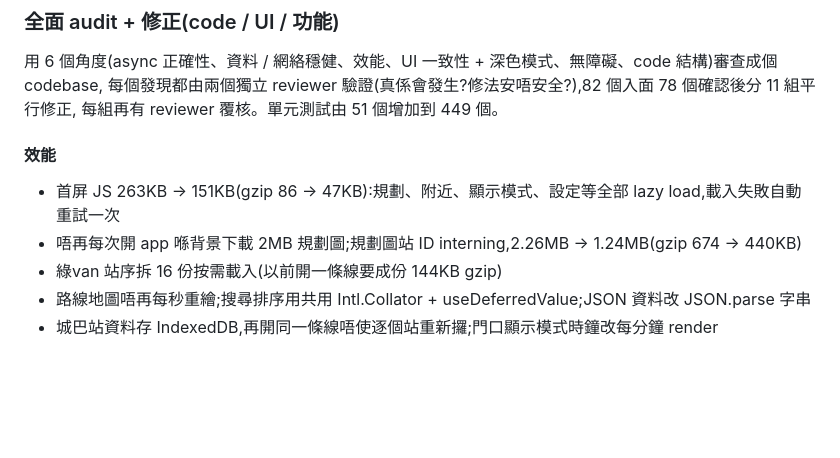
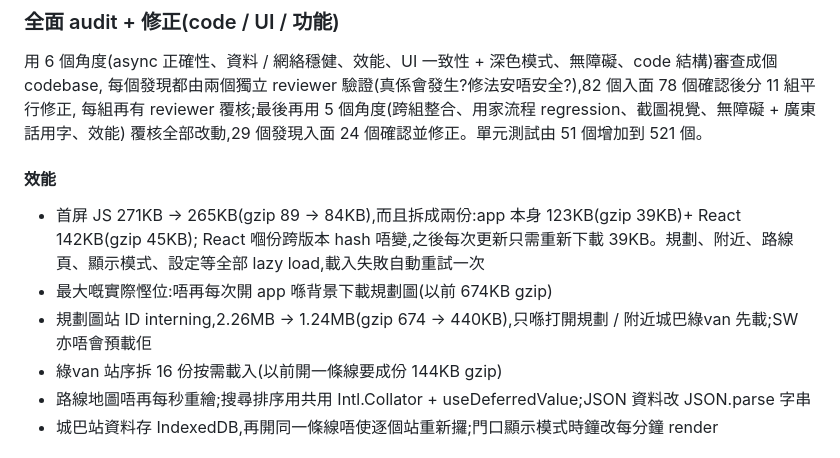
Before and after one commit to tuen-ai/Bus-time-hk, a Markdown page: docs/CHANGELOG.md, the part around the change. GitHub-like rendering; blank space fills up the shorter version.

Commit message:
文件:更正首屏 JS 數字(React 獨立 chunk 要一齊計)同最終 review 結果
之前寫「263KB → 151KB」只計咗 app entry,冇計另外分拆出嚟嘅 React chunk。
實測(vite build):d89c063 單一 entry 271KB / gzip 89KB → 而家 123KB + React 142KB = 265KB / gzip 84KB。

Co-Authored-By: Claude Opus 5.5 <noreply@anthropic.com>
Claude-Session: https://claude.ai/code/session_0171mwJXxGRMMK2tPUbXk6H9

```diff
--- a/docs/CHANGELOG.md
+++ b/docs/CHANGELOG.md
@@ -8,12 +8,15 @@
 
 用 6 個角度(async 正確性、資料 / 網絡穩健、效能、UI 一致性 + 深色模式、無障礙、code 結構)審查成個 codebase,
 每個發現都由兩個獨立 reviewer 驗證(真係會發生?修法安唔安全?),82 個入面 78 個確認後分 11 組平行修正,
-每組再有 reviewer 覆核。單元測試由 51 個增加到 449 個。
+每組再有 reviewer 覆核;最後再用 5 個角度(跨組整合、用家流程 regression、截圖視覺、無障礙 + 廣東話用字、效能)
+覆核全部改動,29 個發現入面 24 個確認並修正。單元測試由 51 個增加到 521 個。
 
 #### 效能
 
-- 首屏 JS 263KB → 151KB(gzip 86 → 47KB):規劃、附近、顯示模式、設定等全部 lazy load,載入失敗自動重試一次
-- 唔再每次開 app 喺背景下載 2MB 規劃圖;規劃圖站 ID interning,2.26MB → 1.24MB(gzip 674 → 440KB)
+- 首屏 JS 271KB → 265KB(gzip 89 → 84KB),而且拆成兩份:app 本身 123KB(gzip 39KB)+ React 142KB(gzip 45KB);
+  React 嗰份跨版本 hash 唔變,之後每次更新只需重新下載 39KB。規劃、附近、路線頁、顯示模式、設定等全部 lazy load,載入失敗自動重試一次
+- 最大嘅實際慳位:唔再每次開 app 喺背景下載規劃圖(以前 674KB gzip)
+- 規劃圖站 ID interning,2.26MB → 1.24MB(gzip 674 → 440KB),只喺打開規劃 / 附近城巴綠van 先載;SW 亦唔會預載佢
 - 綠van 站序拆 16 份按需載入(以前開一條線要成份 144KB gzip)
 - 路線地圖唔再每秒重繪;搜尋排序用共用 Intl.Collator + useDeferredValue;JSON 資料改 JSON.parse 字串
 - 城巴站資料存 IndexedDB,再開同一條線唔使逐個站重新攞;門口顯示模式時鐘改每分鐘 render
```
Also changed, not shown: README.md (+1 -1 lines).
